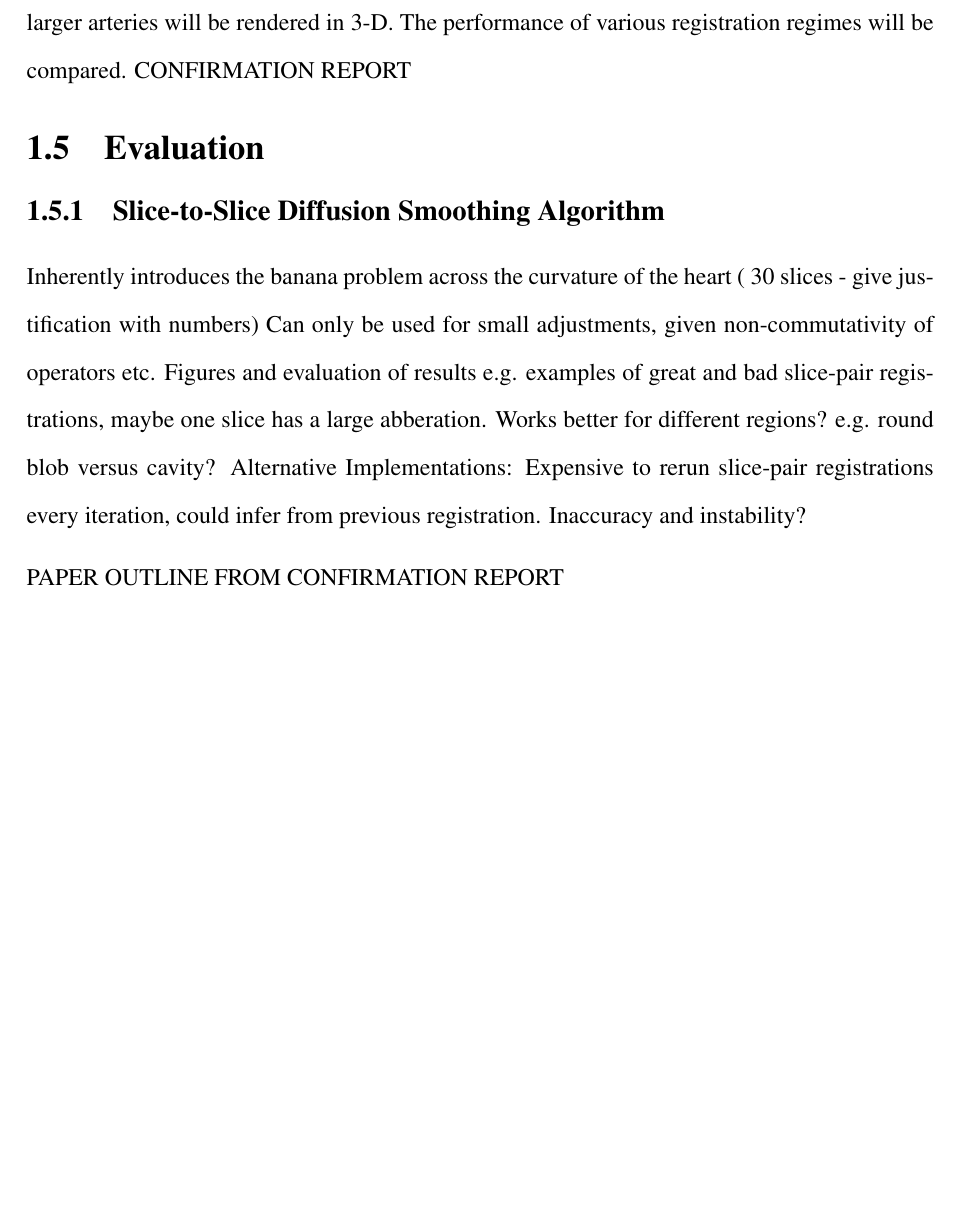
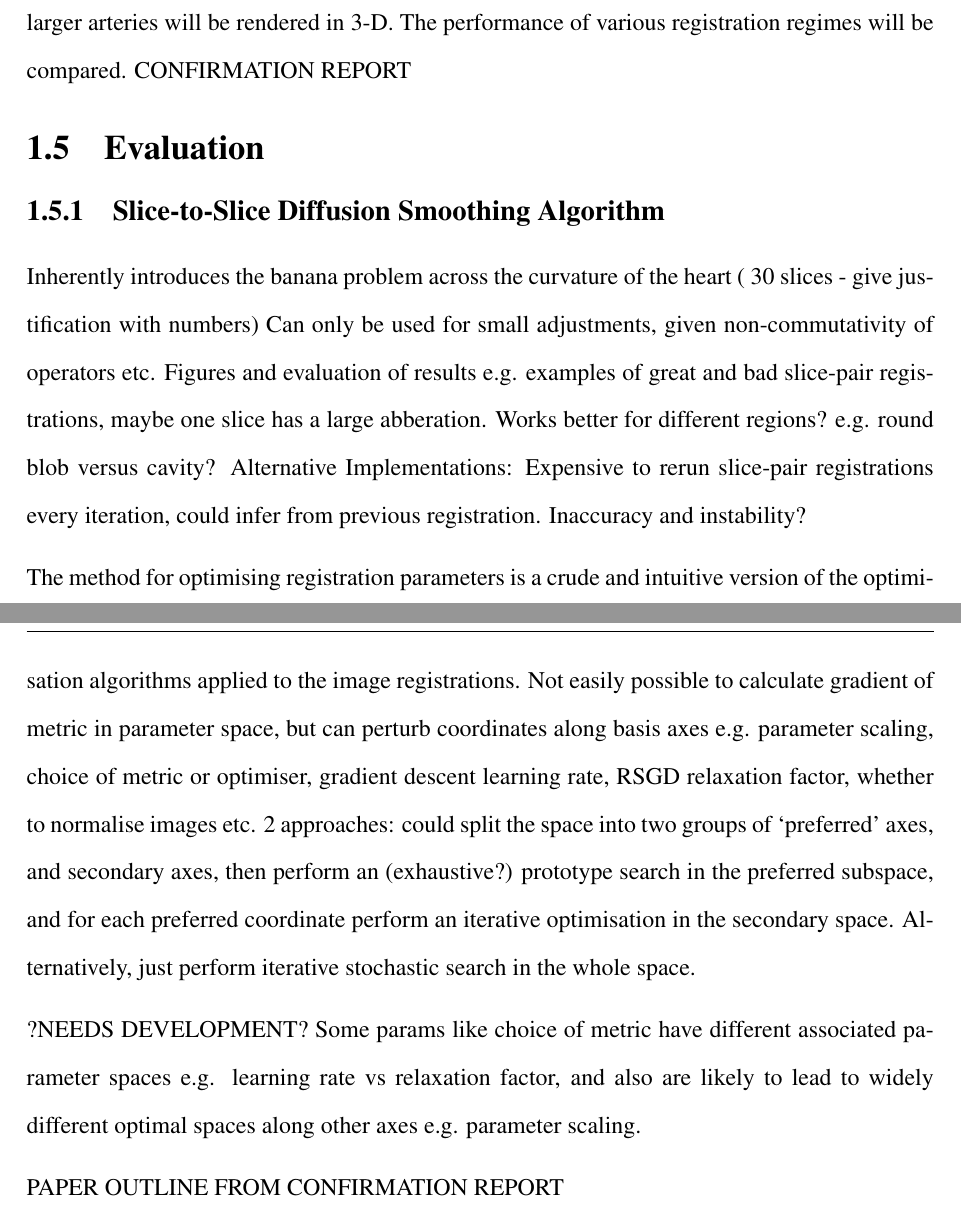
Before and after one commit to mattgibb/DPhil_thesis, a LaTeX thesis (thesis.tex, which reads Ch6/chapter6.tex): part of page 9 of 28 before the commit and two parts of pages 9 and 10 of 29 after it, the two joined at a grey line, cut so that both start at the same text, the shorter picture padded with empty space. Compiled offline with pdfLaTeX.

Commit message:
Discussion of parameter optimisation

```diff
--- a/Ch6/chapter6.tex
+++ b/Ch6/chapter6.tex
@@ -177,6 +177,9 @@ CONFIRMATION REPORT
     Figures and evaluation of results e.g. examples of great and bad slice-pair registrations, maybe one slice has a large abberation. Works better for different regions? e.g. round blob versus cavity?
     Alternative Implementations: Expensive to rerun slice-pair registrations every iteration, could infer from previous registration. Inaccuracy and instability?
 
+    The method for optimising registration parameters is a crude and intuitive version of the optimisation algorithms applied to the image registrations. Not easily possible to calculate gradient of metric in parameter space, but can perturb coordinates along basis axes e.g. parameter scaling, choice of metric or optimiser, gradient descent learning rate, RSGD relaxation factor, whether to normalise images etc. 2 approaches: could split the space into two groups of `preferred' axes, and secondary axes, then perform an (exhaustive?) prototype search in the preferred subspace, and for each preferred coordinate perform an iterative optimisation in the secondary space. Alternatively, just perform iterative stochastic search in the whole space.
+
+    ?NEEDS DEVELOPMENT? Some params like choice of metric have different associated parameter spaces e.g. learning rate vs relaxation factor, and also are likely to lead to widely different optimal spaces along other axes e.g. parameter scaling.
 
 % section evaluation (end)
 
```
